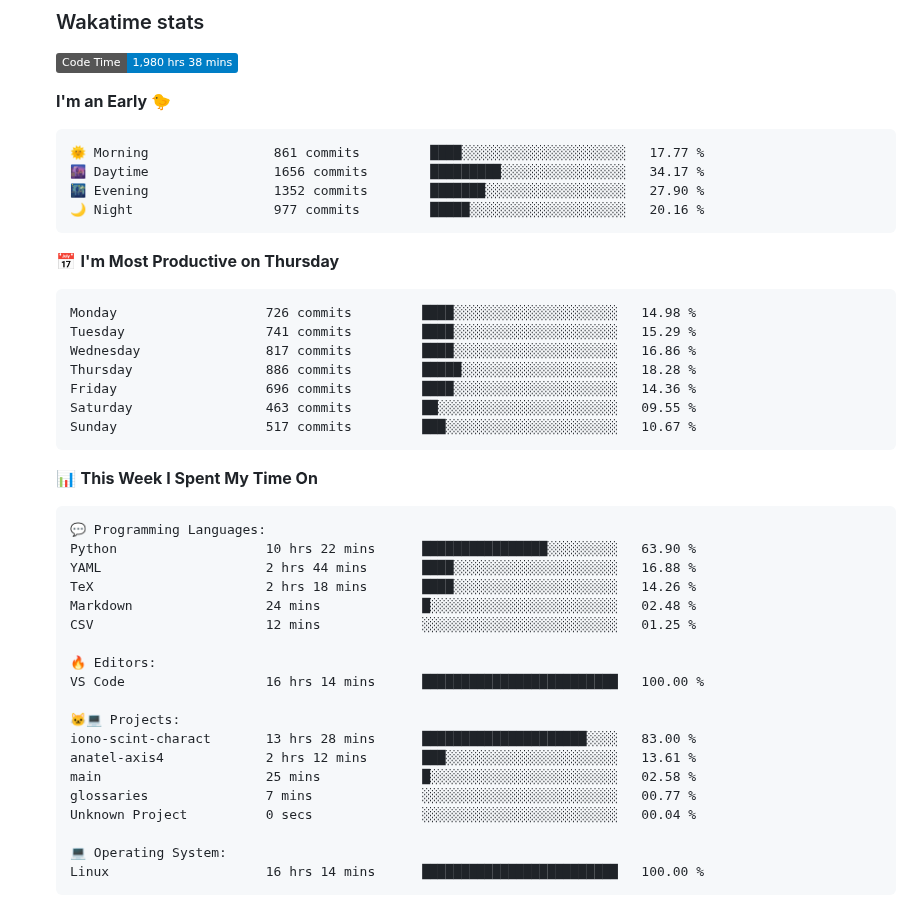
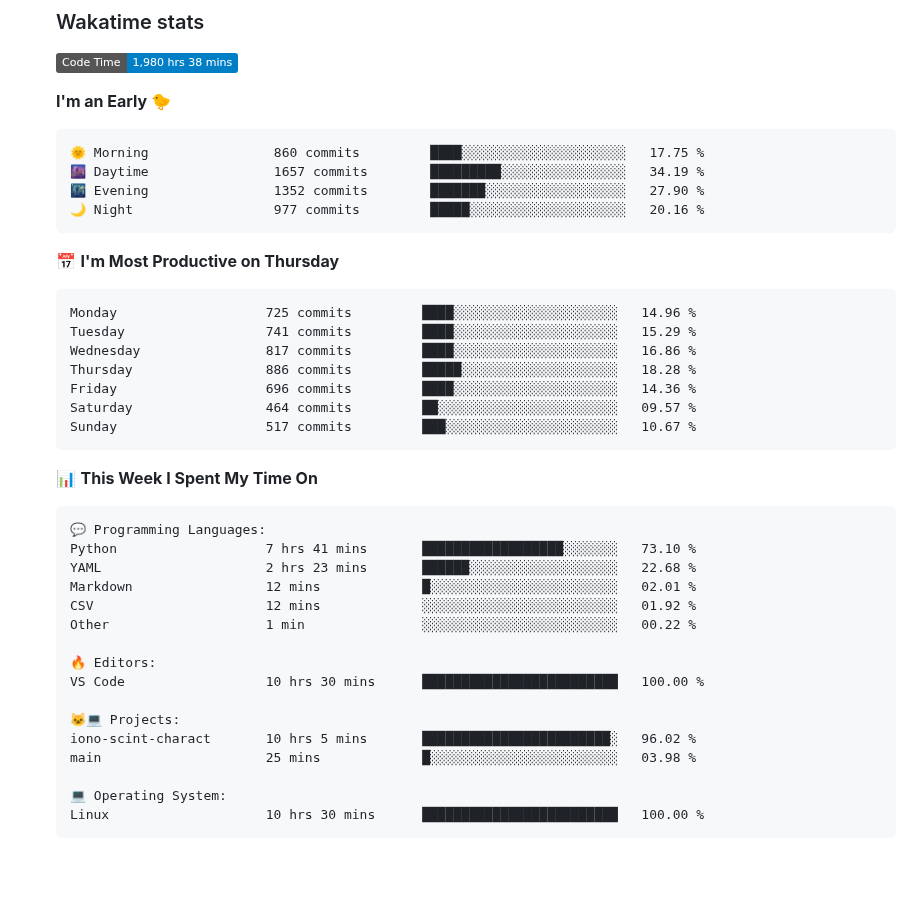
Before and after one commit to tapyu/tapyu, a Markdown page: README.md, the part around one of its changes. GitHub-like rendering; folded sections open; badges without logos; blank space fills up the shorter version.

Commit message:
Updated with Dev Metrics

````diff
--- a/README.md
+++ b/README.md
@@ -113,20 +113,20 @@ I work in the area of <b>GNSS signal processing</b>, and I especially focus on t
 **I'm an Early 🐤**
 
 ```text
-🌞 Morning                861 commits         ████░░░░░░░░░░░░░░░░░░░░░   17.77 %
-🌆 Daytime                1656 commits        █████████░░░░░░░░░░░░░░░░   34.17 %
+🌞 Morning                860 commits         ████░░░░░░░░░░░░░░░░░░░░░   17.75 %
+🌆 Daytime                1657 commits        █████████░░░░░░░░░░░░░░░░   34.19 %
 🌃 Evening                1352 commits        ███████░░░░░░░░░░░░░░░░░░   27.90 %
 🌙 Night                  977 commits         █████░░░░░░░░░░░░░░░░░░░░   20.16 %
 ```
 📅 **I'm Most Productive on Thursday**
 
 ```text
-Monday                   726 commits         ████░░░░░░░░░░░░░░░░░░░░░   14.98 %
+Monday                   725 commits         ████░░░░░░░░░░░░░░░░░░░░░   14.96 %
 Tuesday                  741 commits         ████░░░░░░░░░░░░░░░░░░░░░   15.29 %
 Wednesday                817 commits         ████░░░░░░░░░░░░░░░░░░░░░   16.86 %
 Thursday                 886 commits         █████░░░░░░░░░░░░░░░░░░░░   18.28 %
 Friday                   696 commits         ████░░░░░░░░░░░░░░░░░░░░░   14.36 %
-Saturday                 463 commits         ██░░░░░░░░░░░░░░░░░░░░░░░   09.55 %
+Saturday                 464 commits         ██░░░░░░░░░░░░░░░░░░░░░░░   09.57 %
 Sunday                   517 commits         ███░░░░░░░░░░░░░░░░░░░░░░   10.67 %
 ```
 
@@ -135,24 +135,21 @@ Sunday                   517 commits         ███░░░░░░░░
 
 ```text
 💬 Programming Languages:
-Python                   10 hrs 22 mins      ████████████████░░░░░░░░░   63.90 %
-YAML                     2 hrs 44 mins       ████░░░░░░░░░░░░░░░░░░░░░   16.88 %
-TeX                      2 hrs 18 mins       ████░░░░░░░░░░░░░░░░░░░░░   14.26 %
-Markdown                 24 mins             █░░░░░░░░░░░░░░░░░░░░░░░░   02.48 %
-CSV                      12 mins             ░░░░░░░░░░░░░░░░░░░░░░░░░   01.25 %
+Python                   7 hrs 41 mins       ██████████████████░░░░░░░   73.10 %
+YAML                     2 hrs 23 mins       ██████░░░░░░░░░░░░░░░░░░░   22.68 %
+Markdown                 12 mins             █░░░░░░░░░░░░░░░░░░░░░░░░   02.01 %
+CSV                      12 mins             ░░░░░░░░░░░░░░░░░░░░░░░░░   01.92 %
+Other                    1 min               ░░░░░░░░░░░░░░░░░░░░░░░░░   00.22 %
 
 🔥 Editors:
-VS Code                  16 hrs 14 mins      █████████████████████████   100.00 %
+VS Code                  10 hrs 30 mins      █████████████████████████   100.00 %
 
 🐱‍💻 Projects:
-iono-scint-charact       13 hrs 28 mins      █████████████████████░░░░   83.00 %
-anatel-axis4             2 hrs 12 mins       ███░░░░░░░░░░░░░░░░░░░░░░   13.61 %
-main                     25 mins             █░░░░░░░░░░░░░░░░░░░░░░░░   02.58 %
-glossaries               7 mins              ░░░░░░░░░░░░░░░░░░░░░░░░░   00.77 %
-Unknown Project          0 secs              ░░░░░░░░░░░░░░░░░░░░░░░░░   00.04 %
+iono-scint-charact       10 hrs 5 mins       ████████████████████████░   96.02 %
+main                     25 mins             █░░░░░░░░░░░░░░░░░░░░░░░░   03.98 %
 
 💻 Operating System:
-Linux                    16 hrs 14 mins      █████████████████████████   100.00 %
+Linux                    10 hrs 30 mins      █████████████████████████   100.00 %
 ```
 
 
````
Also changed, not shown: other parts of README.md (+1 -1 lines).
